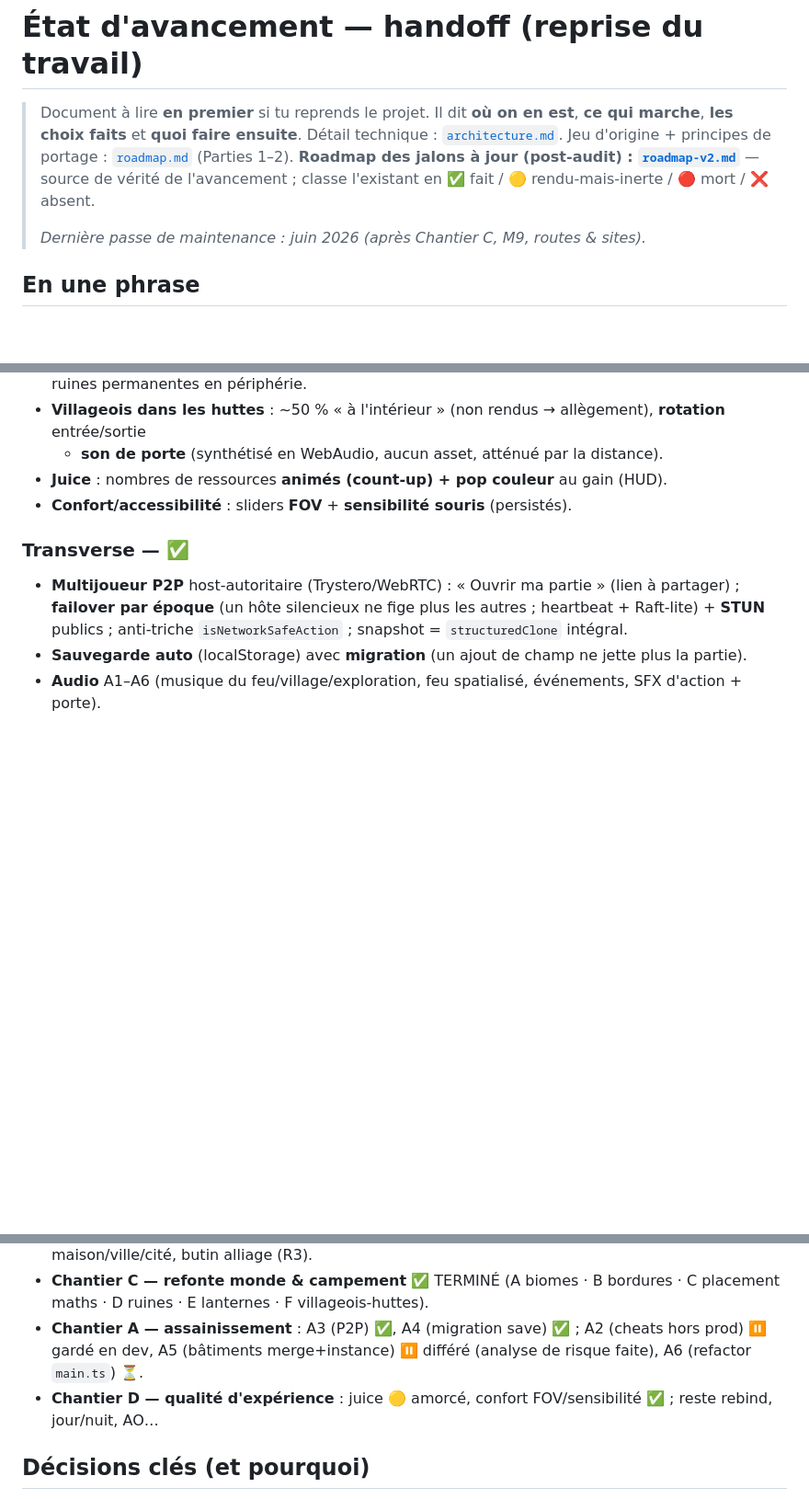
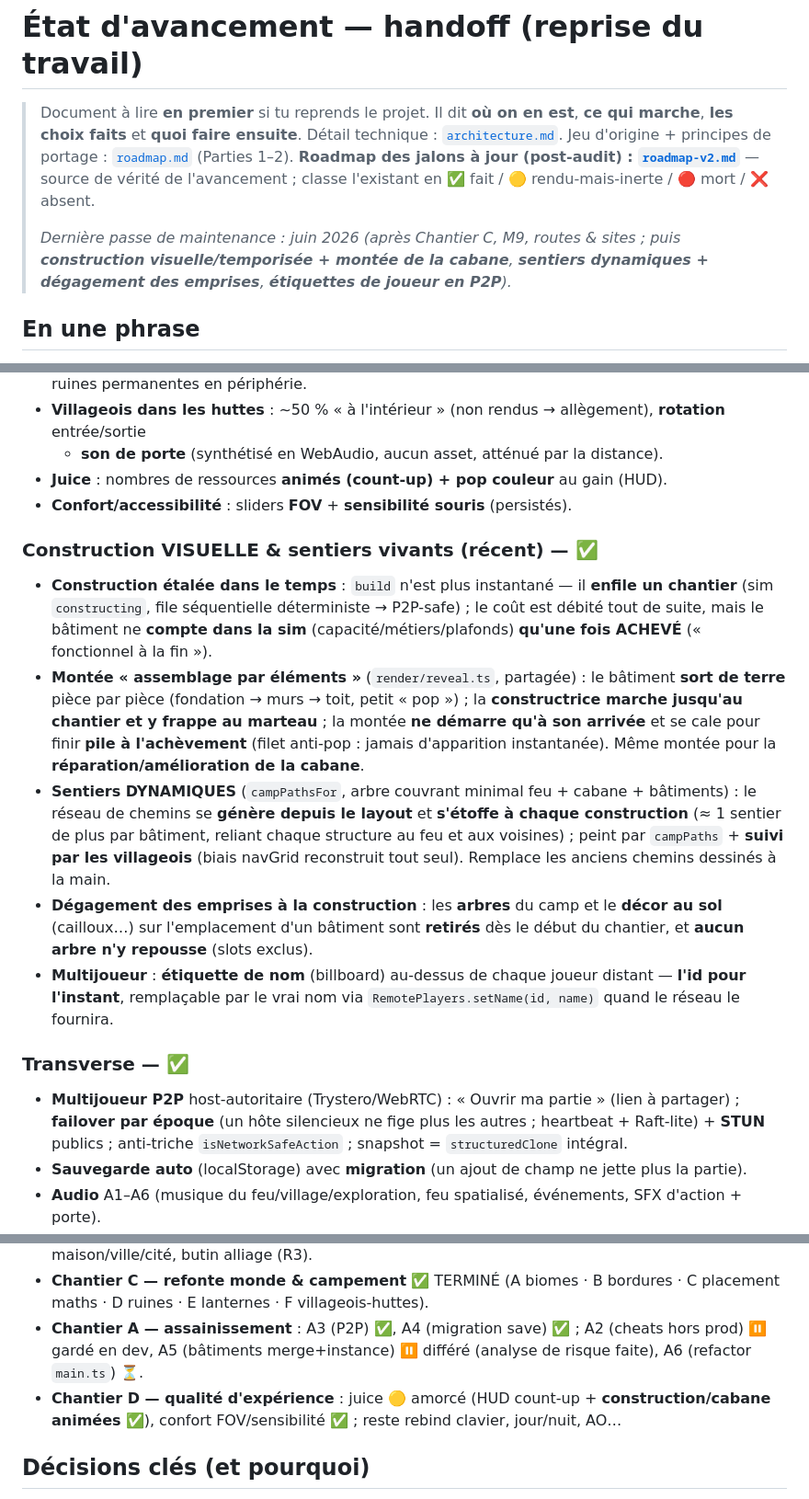
Before and after one commit to cbarange/andr, a Markdown page: docs/etat.md, 3 parts joined by grey strips. Shown at 92% size. Rendered like a GitHub page; blank space fills up the shorter version.

```diff
--- a/docs/etat.md
+++ b/docs/etat.md
@@ -6,7 +6,9 @@
 > **Roadmap des jalons à jour (post-audit) : [`roadmap-v2.md`](roadmap-v2.md)** — source de vérité de
 > l'avancement ; classe l'existant en ✅ fait / 🟡 rendu-mais-inerte / 🔴 mort / ❌ absent.
 >
-> *Dernière passe de maintenance : juin 2026 (après Chantier C, M9, routes & sites).*
+> *Dernière passe de maintenance : juin 2026 (après Chantier C, M9, routes & sites ; puis **construction
+> visuelle/temporisée + montée de la cabane**, **sentiers dynamiques + dégagement des emprises**, **étiquettes
+> de joueur en P2P**).*
 
 ## En une phrase
 **A Dark Room réimaginé en 3D web native** (Babylon.js + Havok + Trystero), simulation **pure, déterministe,
@@ -57,6 +59,23 @@ métiers** (bûcheron par défaut, chaînes bois/cuir/viande séchée, income to
 - **Juice** : nombres de ressources **animés (count-up) + pop couleur** au gain (HUD).
 - **Confort/accessibilité** : sliders **FOV** + **sensibilité souris** (persistés).
 
+### Construction VISUELLE & sentiers vivants (récent) — ✅
+- **Construction étalée dans le temps** : `build` n'est plus instantané — il **enfile un chantier** (sim
+  `constructing`, file séquentielle déterministe → P2P-safe) ; le coût est débité tout de suite, mais le
+  bâtiment ne **compte dans la sim** (capacité/métiers/plafonds) **qu'une fois ACHEVÉ** (« fonctionnel à la fin »).
+- **Montée « assemblage par éléments »** (`render/reveal.ts`, partagée) : le bâtiment **sort de terre** pièce
+  par pièce (fondation → murs → toit, petit « pop ») ; la **constructrice marche jusqu'au chantier et y frappe
+  au marteau** ; la montée **ne démarre qu'à son arrivée** et se cale pour finir **pile à l'achèvement** (filet
+  anti-pop : jamais d'apparition instantanée). Même montée pour la **réparation/amélioration de la cabane**.
+- **Sentiers DYNAMIQUES** (`campPathsFor`, arbre couvrant minimal feu + cabane + bâtiments) : le réseau de
+  chemins se **génère depuis le layout** et **s'étoffe à chaque construction** (≈ 1 sentier de plus par bâtiment,
+  reliant chaque structure au feu et aux voisines) ; peint par `campPaths` + **suivi par les villageois** (biais
+  navGrid reconstruit tout seul). Remplace les anciens chemins dessinés à la main.
+- **Dégagement des emprises à la construction** : les **arbres** du camp et le **décor au sol** (cailloux…) sur
+  l'emplacement d'un bâtiment sont **retirés** dès le début du chantier, et **aucun arbre n'y repousse** (slots exclus).
+- **Multijoueur** : **étiquette de nom** (billboard) au-dessus de chaque joueur distant — **l'id pour l'instant**,
+  remplaçable par le vrai nom via `RemotePlayers.setName(id, name)` quand le réseau le fournira.
+
 ### Transverse — ✅
 - **Multijoueur P2P** host-autoritaire (Trystero/WebRTC) : « Ouvrir ma partie » (lien à partager) ; **failover
   par époque** (un hôte silencieux ne fige plus les autres ; heartbeat + Raft-lite) + **STUN** publics ;
@@ -73,7 +92,8 @@ métiers** (bûcheron par défaut, chaînes bois/cuir/viande séchée, income to
   E lanternes · F villageois-huttes).
 - **Chantier A — assainissement** : A3 (P2P) ✅, A4 (migration save) ✅ ; A2 (cheats hors prod) ⏸️ gardé en dev,
   A5 (bâtiments merge+instance) ⏸️ différé (analyse de risque faite), A6 (refactor `main.ts`) ⏳.
-- **Chantier D — qualité d'expérience** : juice 🟡 amorcé, confort FOV/sensibilité ✅ ; reste rebind, jour/nuit, AO…
+- **Chantier D — qualité d'expérience** : juice 🟡 amorcé (HUD count-up + **construction/cabane animées** ✅),
+  confort FOV/sensibilité ✅ ; reste rebind clavier, jour/nuit, AO…
 
 ## Décisions clés (et pourquoi)
 - **Monde 3D UNIFIÉ** : pas d'écran « village » vs « carte » ; retranchement central, difficulté ↑ avec la distance.
```
Also changed, not shown: docs/drift.md (+17 -6 lines), docs/roadmap-v2.md (+7 -5 lines).
